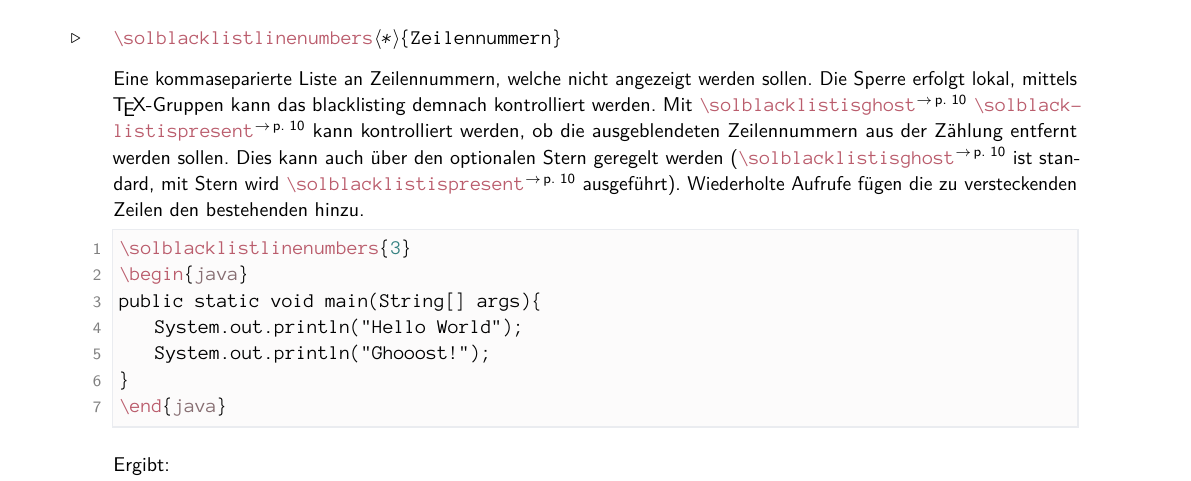
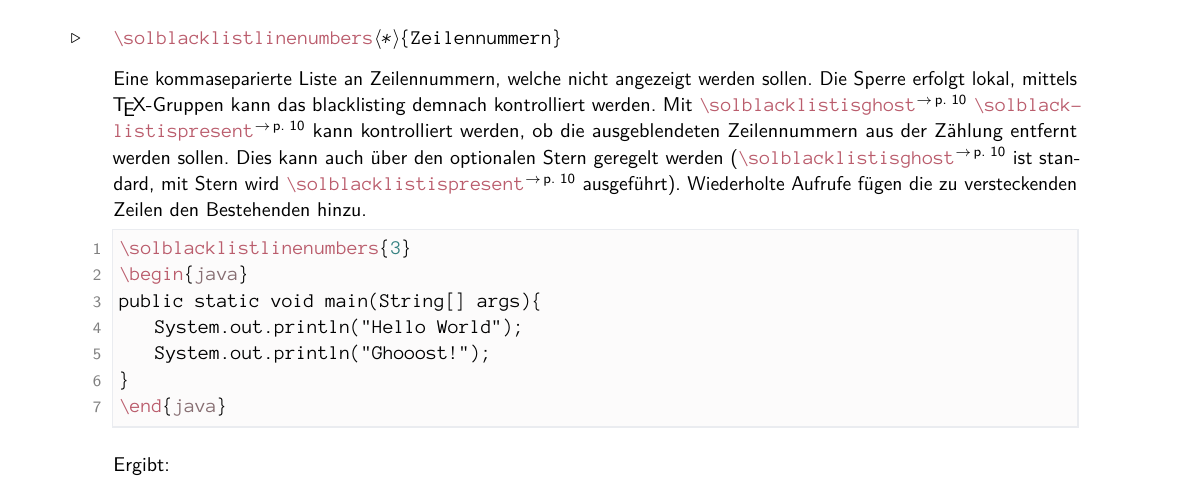
Before and after one commit to EagleoutIce/sopra-collection, a LaTeX document (sopra-listings/sopra-listings.doc.tex): part of page 10 of 14, cut so that both start at the same text. Compiled offline with pdfLaTeX; a LaTeX package or settings file that is missing is left out.

Commit message:
fix doc capitalization

```diff
--- a/sopra-listings/sopra-listings.doc.tex
+++ b/sopra-listings/sopra-listings.doc.tex
@@ -462,7 +462,7 @@ public static int add(int a, int b){ return a + b; }
 \begin{command}{solblacklistlinenumbers}{\optStar\manArg{Zeilennummern}}
     Eine kommaseparierte Liste an Zeilennummern, welche nicht angezeigt werden sollen. Die Sperre erfolgt lokal, mittels \TeX-Gruppen kann das blacklisting demnach kontrolliert werden.
     Mit \cmdref{solblacklistisghost} \cmdref{solblacklistispresent} kann kontrolliert werden, ob die ausgeblendeten Zeilennummern aus der Zählung entfernt werden sollen.
-    Dies kann auch über den optionalen Stern geregelt werden (\cmdref{solblacklistisghost} ist standard, mit Stern wird \cmdref{solblacklistispresent} ausgeführt). Wiederholte Aufrufe fügen die zu versteckenden Zeilen den bestehenden hinzu.
+    Dies kann auch über den optionalen Stern geregelt werden (\cmdref{solblacklistisghost} ist standard, mit Stern wird \cmdref{solblacklistispresent} ausgeführt). Wiederholte Aufrufe fügen die zu versteckenden Zeilen den Bestehenden hinzu.
 \begin{latex}[morekeywords={[5]{\\solblacklistlinenumbers}}]
 \solblacklistlinenumbers{3}
 \begin{java}
```
